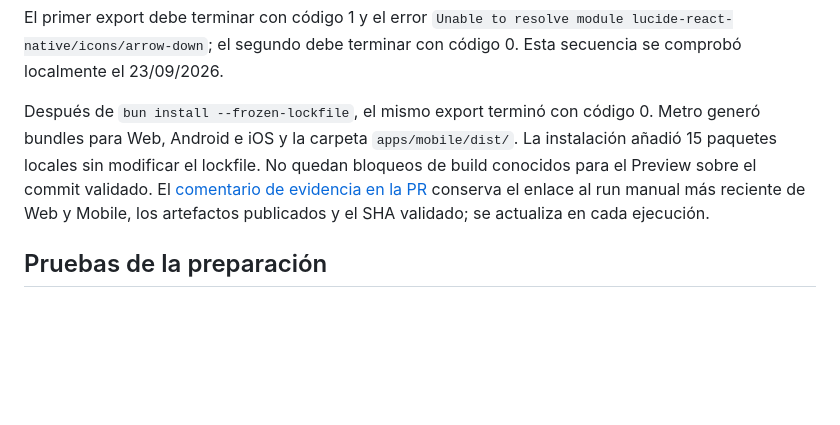
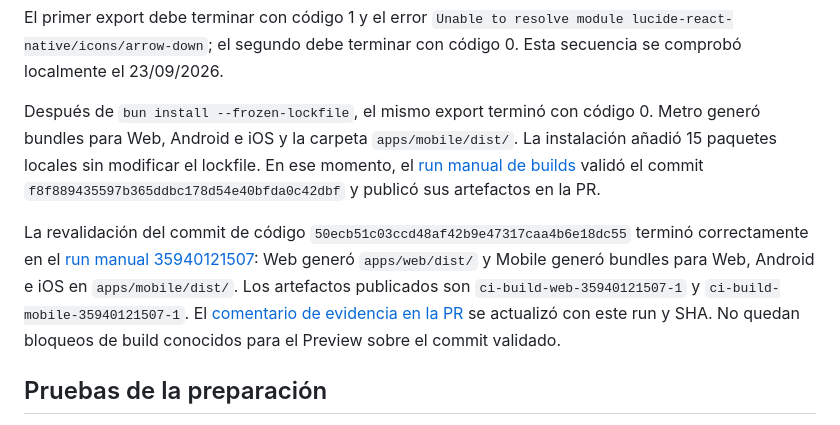
Before and after one commit to FernandoValdes01/ceretime, a Markdown page: docs/ci-build-validation.md, the part around the change. Rendered like a GitHub page; blank space fills up the shorter version.

Commit message:
docs(ci): record latest web and mobile build evidence

```diff
--- a/docs/ci-build-validation.md
+++ b/docs/ci-build-validation.md
@@ -65,7 +65,9 @@ bun run --cwd apps/mobile export
 
 El primer export debe terminar con código 1 y el error `Unable to resolve module lucide-react-native/icons/arrow-down`; el segundo debe terminar con código 0. Esta secuencia se comprobó localmente el 23/09/2026.
 
-Después de `bun install --frozen-lockfile`, el mismo export terminó con código 0. Metro generó bundles para Web, Android e iOS y la carpeta `apps/mobile/dist/`. La instalación añadió 15 paquetes locales sin modificar el lockfile. No quedan bloqueos de build conocidos para el Preview sobre el commit validado. El [comentario de evidencia en la PR](https://github.com/FernandoValdes01/ceretime/pull/43#issuecomment-5798623941) conserva el enlace al run manual más reciente de Web y Mobile, los artefactos publicados y el SHA validado; se actualiza en cada ejecución.
+Después de `bun install --frozen-lockfile`, el mismo export terminó con código 0. Metro generó bundles para Web, Android e iOS y la carpeta `apps/mobile/dist/`. La instalación añadió 15 paquetes locales sin modificar el lockfile. En ese momento, el [run manual de builds](https://github.com/FernandoValdes01/ceretime/actions/runs/35895117228) validó el commit `f8f889435597b365ddbc178d54e40bfda0c42dbf` y publicó sus artefactos en la PR.
+
+La revalidación del commit de código `50ecb51c03ccd48af42b9e47317caa4b6e18dc55` terminó correctamente en el [run manual 35940121507](https://github.com/FernandoValdes01/ceretime/actions/runs/35940121507): Web generó `apps/web/dist/` y Mobile generó bundles para Web, Android e iOS en `apps/mobile/dist/`. Los artefactos publicados son `ci-build-web-35940121507-1` y `ci-build-mobile-35940121507-1`. El [comentario de evidencia en la PR](https://github.com/FernandoValdes01/ceretime/pull/43#issuecomment-5798623941) se actualizó con este run y SHA. No quedan bloqueos de build conocidos para el Preview sobre el commit validado.
 
 ## Pruebas de la preparación
 
```
